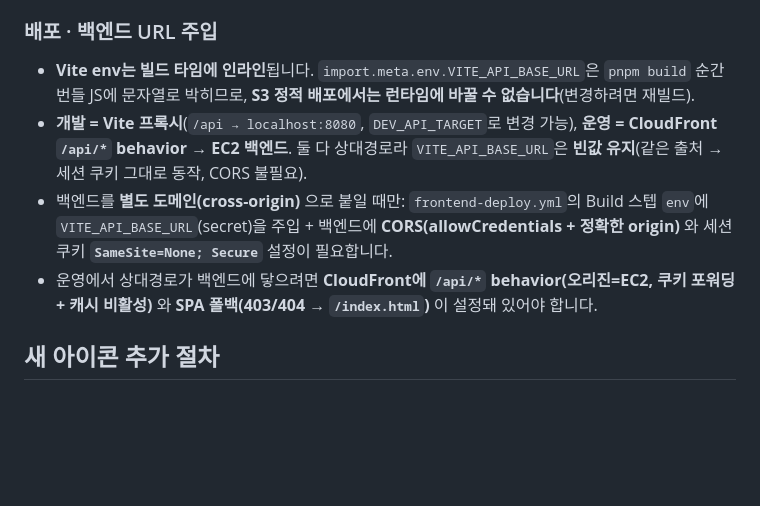
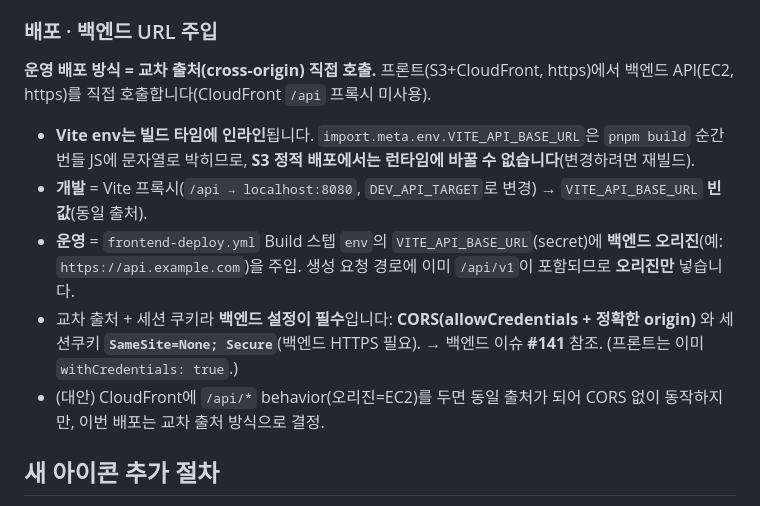
Before and after one commit to dlsnfl0615/WEB-Team3-NaengSam, a Markdown page: frontend/CLAUDE.md, the part around the change. GitHub-like rendering; blank space fills up the shorter version.

Commit message:
FE/Docs : 배포 방식을 교차 출처(cross-origin)로 정정
- 운영 배포를 CloudFront /api 프록시(동일 출처)에서 백엔드 API 직접 호출(교차 출처)로 정정.
- VITE_API_BASE_URL에 백엔드 오리진 주입(빌드 타임), 프론트는 이미 withCredentials.
- 교차 출처 세션 쿠키에 필요한 백엔드 CORS + SameSite=None;Secure는 이슈 #141로 분리(백엔드 몫).

Issue #135

Co-Authored-By: Claude Opus 4.8 (1M context) <noreply@anthropic.com>

```diff
--- a/frontend/CLAUDE.md
+++ b/frontend/CLAUDE.md
@@ -155,10 +155,13 @@ try {
 
 ### 배포 · 백엔드 URL 주입
 
+**운영 배포 방식 = 교차 출처(cross-origin) 직접 호출.** 프론트(S3+CloudFront, https)에서 백엔드 API(EC2, https)를 직접 호출합니다(CloudFront `/api` 프록시 미사용).
+
 - **Vite env는 빌드 타임에 인라인**됩니다. `import.meta.env.VITE_API_BASE_URL`은 `pnpm build` 순간 번들 JS에 문자열로 박히므로, **S3 정적 배포에서는 런타임에 바꿀 수 없습니다**(변경하려면 재빌드).
-- **개발 = Vite 프록시**(`/api → localhost:8080`, `DEV_API_TARGET`로 변경 가능), **운영 = CloudFront `/api/*` behavior → EC2 백엔드**. 둘 다 상대경로라 `VITE_API_BASE_URL`은 **빈값 유지**(같은 출처 → 세션 쿠키 그대로 동작, CORS 불필요).
-- 백엔드를 **별도 도메인(cross-origin)** 으로 붙일 때만: `frontend-deploy.yml`의 Build 스텝 `env`에 `VITE_API_BASE_URL`(secret)을 주입 + 백엔드에 **CORS(allowCredentials + 정확한 origin)** 와 세션쿠키 **`SameSite=None; Secure`** 설정이 필요합니다.
-- 운영에서 상대경로가 백엔드에 닿으려면 **CloudFront에 `/api/*` behavior(오리진=EC2, 쿠키 포워딩 + 캐시 비활성)** 와 **SPA 폴백(403/404 → `/index.html`)** 이 설정돼 있어야 합니다.
+- **개발** = Vite 프록시(`/api → localhost:8080`, `DEV_API_TARGET`로 변경) → `VITE_API_BASE_URL` **빈값**(동일 출처).
+- **운영** = `frontend-deploy.yml` Build 스텝 `env`의 `VITE_API_BASE_URL`(secret)에 **백엔드 오리진**(예: `https://api.example.com`)을 주입. 생성 요청 경로에 이미 `/api/v1`이 포함되므로 **오리진만** 넣습니다.
+- 교차 출처 + 세션 쿠키라 **백엔드 설정이 필수**입니다: **CORS(allowCredentials + 정확한 origin)** 와 세션쿠키 **`SameSite=None; Secure`**(백엔드 HTTPS 필요). → 백엔드 이슈 **#141** 참조. (프론트는 이미 `withCredentials: true`.)
+- (대안) CloudFront에 `/api/*` behavior(오리진=EC2)를 두면 동일 출처가 되어 CORS 없이 동작하지만, 이번 배포는 교차 출처 방식으로 결정.
 
 ## 새 아이콘 추가 절차
 
```
Also changed, not shown: 1 other file.
